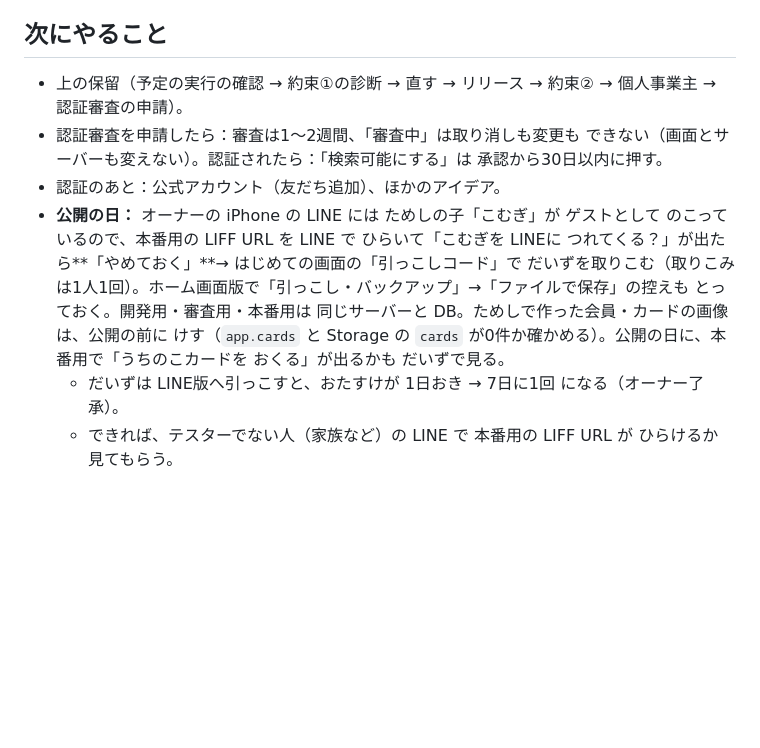
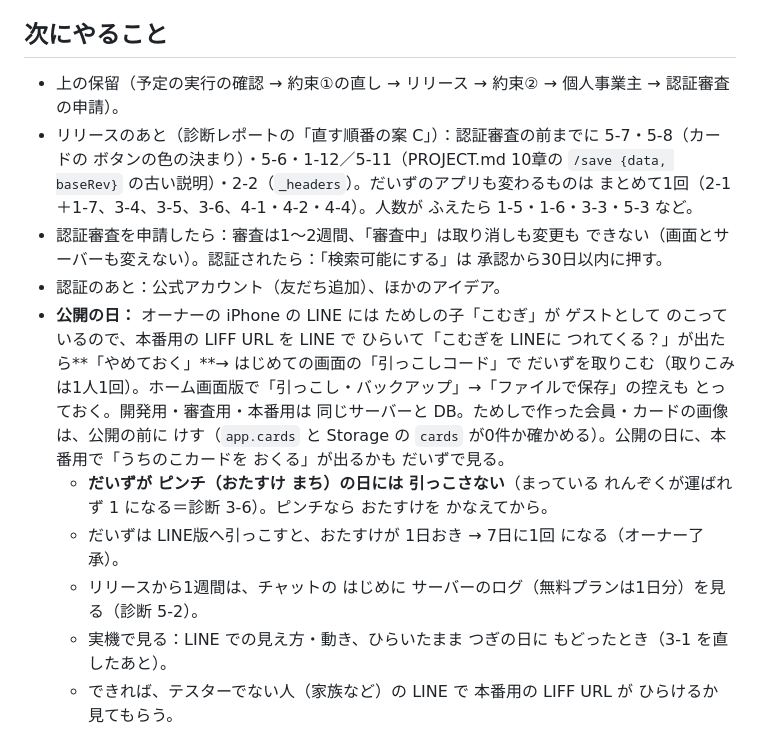
Before and after one commit to Y-s-Apps/uchinoko-biyori, a Markdown page: docs/HANDOFF.md, the part around one of its changes. GitHub-like rendering; blank space fills up the shorter version.

Commit message:
約束①：Claude Fable 5.2 の診断が終わった（レポートの URL・42こ・直す順番）。HANDOFF を書き直す
Co-Authored-By: Claude Fable 5.2 <noreply@anthropic.com>
Claude-Session: https://claude.ai/code/session_01EvHL8CvmgiMVJ6dBVQxsnj

```diff
--- a/docs/HANDOFF.md
+++ b/docs/HANDOFF.md
@@ -43,11 +47,15 @@
 
 ## 次にやること
 
-- 上の保留（予定の実行の確認 → 約束①の診断 → 直す → リリース → 約束② → 個人事業主 → 認証審査の申請）。
+- 上の保留（予定の実行の確認 → 約束①の直し → リリース → 約束② → 個人事業主 → 認証審査の申請）。
+- リリースのあと（診断レポートの「直す順番の案 C」）：認証審査の前までに 5-7・5-8（カードの ボタンの色の決まり）・5-6・1-12／5-11（PROJECT.md 10章の `/save {data, baseRev}` の古い説明）・2-2（`_headers`）。だいずのアプリも変わるものは まとめて1回（2-1＋1-7、3-4、3-5、3-6、4-1・4-2・4-4）。人数が ふえたら 1-5・1-6・3-3・5-3 など。
 - 認証審査を申請したら：審査は1〜2週間、「審査中」は取り消しも変更も できない（画面とサーバーも変えない）。認証されたら：「検索可能にする」は 承認から30日以内に押す。
 - 認証のあと：公式アカウント（友だち追加）、ほかのアイデア。
 - **公開の日：** オーナーの iPhone の LINE には ためしの子「こむぎ」が ゲストとして のこっているので、本番用の LIFF URL を LINE で ひらいて「こむぎを LINEに つれてくる？」が出たら**「やめておく」**→ はじめての画面の「引っこしコード」で だいずを取りこむ（取りこみは1人1回）。ホーム画面版で「引っこし・バックアップ」→「ファイルで保存」の控えも とっておく。開発用・審査用・本番用は 同じサーバーと DB。ためしで作った会員・カードの画像は、公開の前に けす（`app.cards` と Storage の `cards` が0件か確かめる）。公開の日に、本番用で「うちのこカードを おくる」が出るかも だいずで見る。
+  - **だいずが ピンチ（おたすけ まち）の日には 引っこさない**（まっている れんぞくが運ばれず 1 になる＝診断 3-6）。ピンチなら おたすけを かなえてから。
   - だいずは LINE版へ引っこすと、おたすけが 1日おき → 7日に1回 になる（オーナー了承）。
+  - リリースから1週間は、チャットの はじめに サーバーのログ（無料プランは1日分）を見る（診断 5-2）。
+  - 実機で見る：LINE での見え方・動き、ひらいたまま つぎの日に もどったとき（3-1 を直したあと）。
   - できれば、テスターでない人（家族など）の LINE で 本番用の LIFF URL が ひらけるか 見てもらう。
 
 ## 気をつけること
```
Also changed, not shown: other parts of docs/HANDOFF.md (+20 -16 lines), CLAUDE.md (+1 -1 lines), docs/PROJECT.md (+2 -1 lines).
